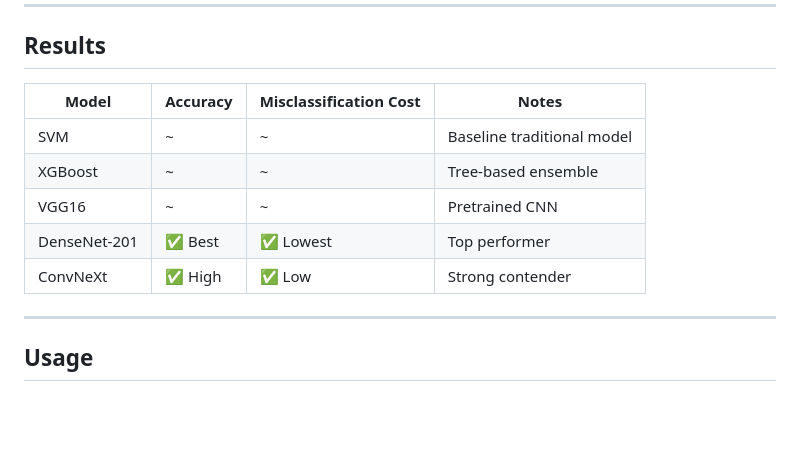
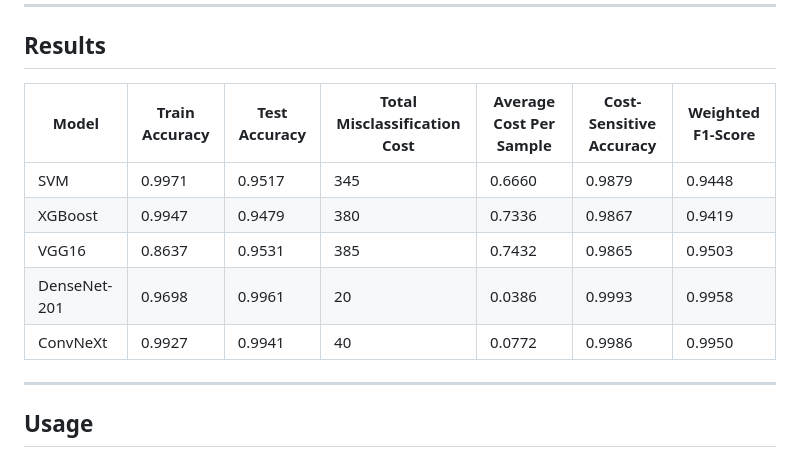
Before and after one commit to kelvinweijun/Leukemia-Image-Classifier, a Markdown page: README.md, the part around the change. Drawn GitHub-style; blank space fills up the shorter version.

```diff
--- a/README.md
+++ b/README.md
@@ -40,13 +40,13 @@ The pretrained base model also extracts features passed through a global average
 
 ## Results
 
-| Model         | Accuracy | Misclassification Cost | Notes                            |
-|---------------|----------|-------------------------|----------------------------------|
-| SVM           | ~        | ~                       | Baseline traditional model       |
-| XGBoost       | ~        | ~                       | Tree-based ensemble              |
-| VGG16         | ~        | ~                       | Pretrained CNN                   |
-| DenseNet-201  | ✅ Best  | ✅ Lowest                | Top performer                    |
-| ConvNeXt      | ✅ High  | ✅ Low                   | Strong contender                 |
+| Model       | Train Accuracy | Test Accuracy | Total Misclassification Cost | Average Cost Per Sample | Cost-Sensitive Accuracy | Weighted F1-Score |
+|-------------|----------------|---------------|------------------------------|--------------------------|-------------------------|-------------------|
+| SVM         | 0.9971         | 0.9517        | 345                          | 0.6660                   | 0.9879                  | 0.9448            |
+| XGBoost     | 0.9947         | 0.9479        | 380                          | 0.7336                   | 0.9867                  | 0.9419            |
+| VGG16       | 0.8637         | 0.9531        | 385                          | 0.7432                   | 0.9865                  | 0.9503            |
+| DenseNet-201| 0.9698         | 0.9961        | 20                           | 0.0386                   | 0.9993                  | 0.9958            |
+| ConvNeXt    | 0.9927         | 0.9941        | 40                           | 0.0772                   | 0.9986                  | 0.9950            |
 
 ---
 
```
